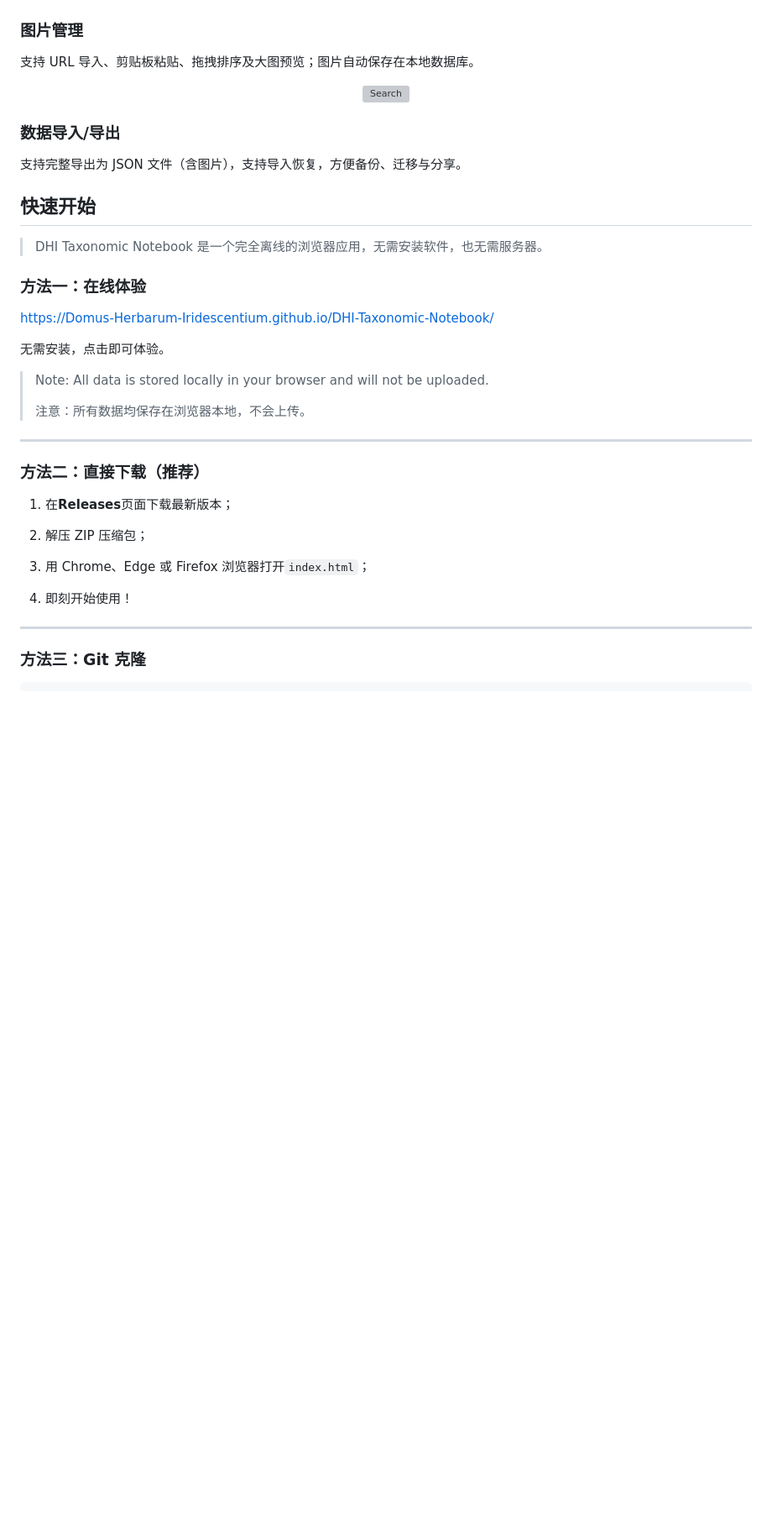
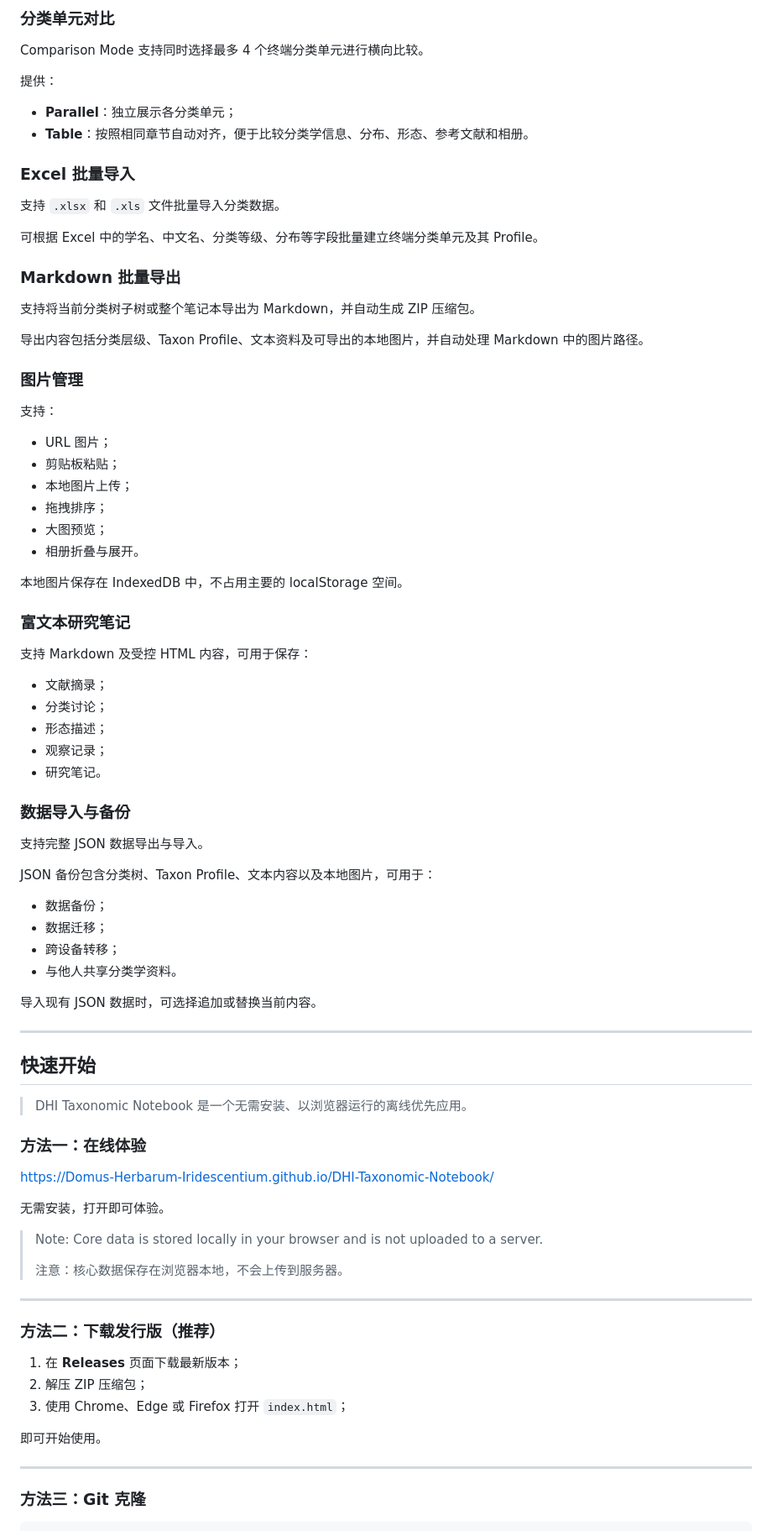
Before and after one commit to Domus-Herbarum-Iridescentium/DHI-Taxonomic-Notebook, a Markdown page: README.md, the part around one of its changes. Shown at 84% size. Drawn GitHub-style; blank space fills up the shorter version; grey boxes are pictures that could not be loaded.

```diff
--- a/README.md
+++ b/README.md
@@ -91,41 +101,87 @@ DHI Taxonomic Notebook 都希望成为陪伴你积累分类学知识的一本数
 </p>
+
+### 分类单元对比
+
+Comparison Mode 支持同时选择最多 4 个终端分类单元进行横向比较。
+
+提供：
+
+- **Parallel**：独立展示各分类单元；
+- **Table**：按照相同章节自动对齐，便于比较分类学信息、分布、形态、参考文献和相册。
+
+### Excel 批量导入
+
+支持 `.xlsx` 和 `.xls` 文件批量导入分类数据。
+
+可根据 Excel 中的学名、中文名、分类等级、分布等字段批量建立终端分类单元及其 Profile。
+
+### Markdown 批量导出
+
+支持将当前分类树子树或整个笔记本导出为 Markdown，并自动生成 ZIP 压缩包。
+
+导出内容包括分类层级、Taxon Profile、文本资料及可导出的本地图片，并自动处理 Markdown 中的图片路径。
 
 ### 图片管理
 
-支持 URL 导入、剪贴板粘贴、拖拽排序及大图预览；图片自动保存在本地数据库。
+支持：
 
-<p align="center">
-  <img src="Screenshots/Search.gif" alt="Search" width="90%">
-</p>
+- URL 图片；
+- 剪贴板粘贴；
+- 本地图片上传；
+- 拖拽排序；
+- 大图预览；
+- 相册折叠与展开。
 
-### 数据导入/导出
-支持完整导出为 JSON 文件（含图片），支持导入恢复，方便备份、迁移与分享。
+本地图片保存在 IndexedDB 中，不占用主要的 localStorage 空间。
+
+### 富文本研究笔记
+
+支持 Markdown 及受控 HTML 内容，可用于保存：
+
+- 文献摘录；
+- 分类讨论；
+- 形态描述；
+- 观察记录；
+- 研究笔记。
+
+### 数据导入与备份
+
+支持完整 JSON 数据导出与导入。
+
+JSON 备份包含分类树、Taxon Profile、文本内容以及本地图片，可用于：
+
+- 数据备份；
+- 数据迁移；
+- 跨设备转移；
+- 与他人共享分类学资料。
+
+导入现有 JSON 数据时，可选择追加或替换当前内容。
+
+---
 
 ## 快速开始
 
-> DHI Taxonomic Notebook 是一个完全离线的浏览器应用，无需安装软件，也无需服务器。
+> DHI Taxonomic Notebook 是一个无需安装、以浏览器运行的离线优先应用。
 
 ### 方法一：在线体验
 
 [https://Domus-Herbarum-Iridescentium.github.io/DHI-Taxonomic-Notebook/](https://Domus-Herbarum-Iridescentium.github.io/DHI-Taxonomic-Notebook/)
 
-无需安装，点击即可体验。
+无需安装，打开即可体验。
 
-> Note: All data is stored locally in your browser and will not be uploaded.
+> Note: Core data is stored locally in your browser and is not uploaded to a server.
 >
-> 注意：所有数据均保存在浏览器本地，不会上传。
+> 注意：核心数据保存在浏览器本地，不会上传到服务器。
 
 ---
 
-### 方法二：直接下载（推荐）
+### 方法二：下载发行版（推荐）
 
-1. 在**Releases**页面下载最新版本；
+1. 在 **Releases** 页面下载最新版本；
+2. 解压 ZIP 压缩包；
+3. 使用 Chrome、Edge 或 Firefox 打开 `index.html`；
 
-2. 解压 ZIP 压缩包；
-
-3. 用 Chrome、Edge 或 Firefox 浏览器打开`index.html`；
-
-4. 即刻开始使用！
+即可开始使用。
 
 ---
 
```
Also changed, not shown: other parts of README.md (+150 -76 lines).
